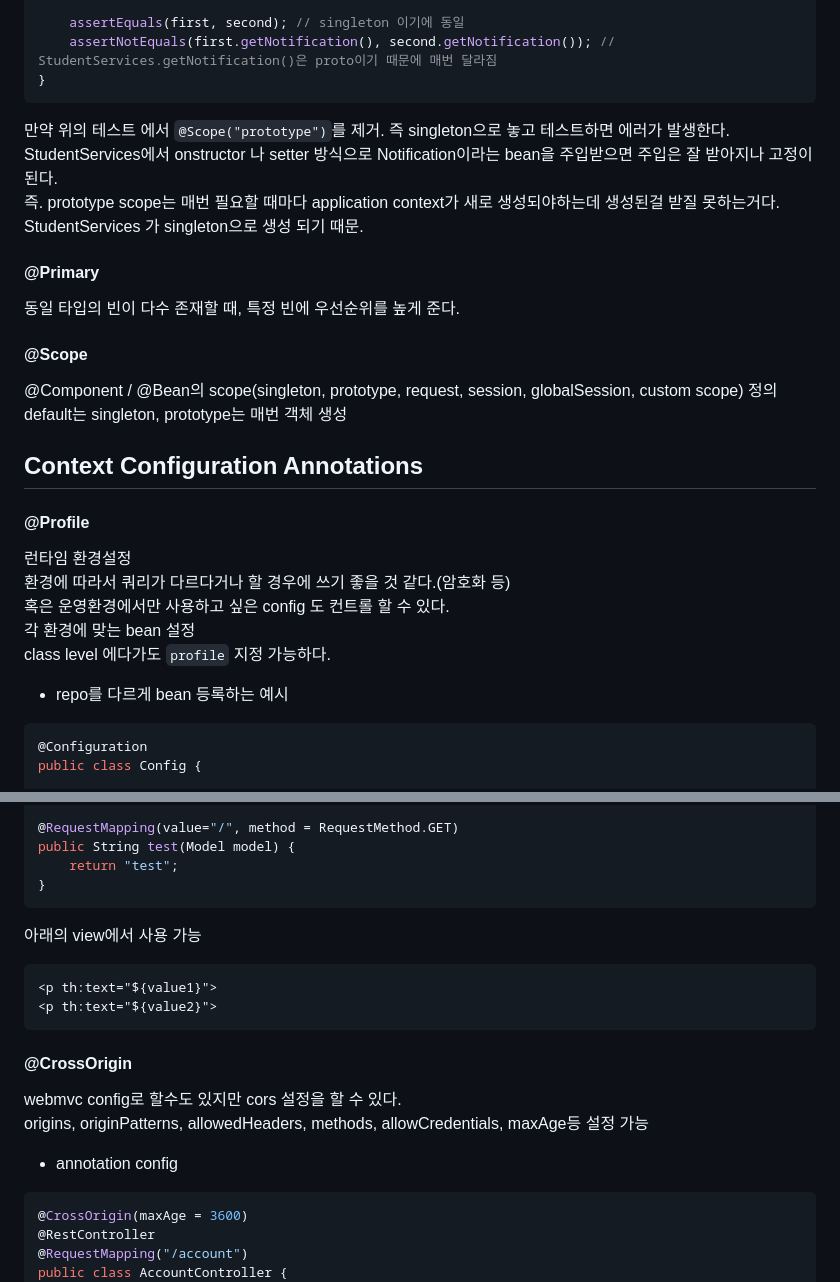
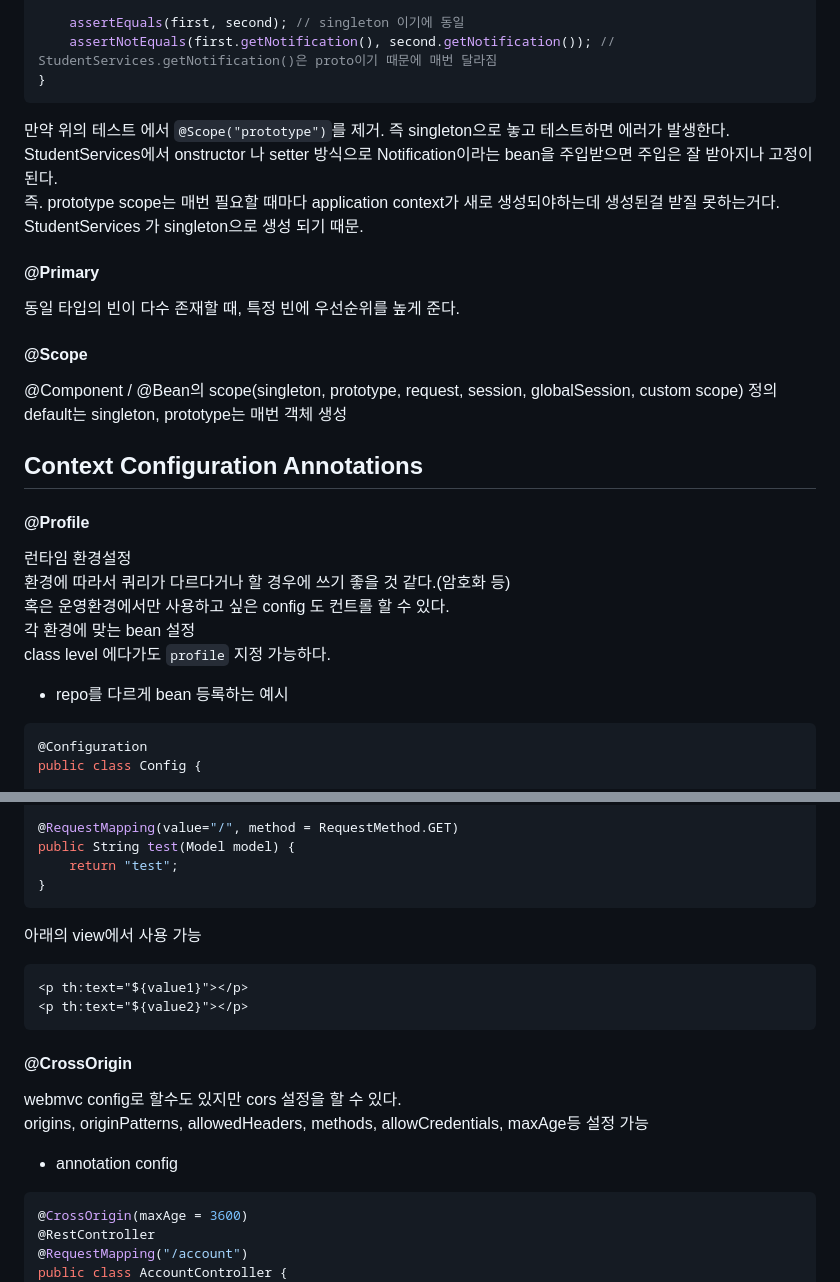
Before and after one commit to ydj515/record-study, a Markdown page: SpringBoot/annotation/README.md, 2 parts joined by grey strips. Drawn GitHub-style.

````diff
--- a/SpringBoot/annotation/README.md
+++ b/SpringBoot/annotation/README.md
@@ -145,23 +168,26 @@ public void whenLookupMethodCalled_thenNewInstanceReturned() {
     assertNotEquals(first.getNotification(), second.getNotification()); // StudentServices.getNotification()은 proto이기 때문에 매번 달라짐
 }
 ```
+
 만약 위의 테스트 에서 `@Scope("prototype")`를 제거. 즉 singleton으로 놓고 테스트하면 에러가 발생한다.<br/>
 StudentServices에서 onstructor 나 setter 방식으로 Notification이라는 bean을 주입받으면 주입은 잘 받아지나 고정이된다.<br/>
 즉. prototype scope는 매번 필요할 때마다 application context가 새로 생성되야하는데 생성된걸 받질 못하는거다.<br/>
 StudentServices 가 singleton으로 생성 되기 때문.
 
+#### @Primary
 
-
-#### @Primary
 동일 타입의 빈이 다수 존재할 때, 특정 빈에 우선순위를 높게 준다.
 
 #### @Scope
+
 @Component / @Bean의 scope(singleton, prototype, request, session, globalSession, custom scope) 정의<br/>
 default는 singleton, prototype는 매번 객체 생성
 <br/>
 
 ## Context Configuration Annotations
+
 #### @Profile
+
 런타임 환경설정 <br/>
 환경에 따라서 쿼리가 다르다거나 할 경우에 쓰기 좋을 것 같다.(암호화 등)<br/>
 혹은 운영환경에서만 사용하고 싶은 config 도 컨트롤 할 수 있다.<br/>
@@ -169,6 +195,7 @@ default는 singleton, prototype는 매번 객체 생성
 class level 에다가도 `profile` 지정 가능하다.<br/>
 
 - repo를 다르게 bean 등록하는 예시
+
 ```java
 @Configuration
 public class Config {
@@ -506,17 +577,21 @@ public String test(Model model) {
     return "test";
 }
 ```
+
 아래의 view에서 사용 가능
+
 ```html
-<p th:text="${value1}">
-<p th:text="${value2}">
+<p th:text="${value1}"></p>
+<p th:text="${value2}"></p>
 ```
 
+#### @CrossOrigin
 
-#### @CrossOrigin
 webmvc config로 할수도 있지만 cors 설정을 할 수 있다.<br/>
 origins, originPatterns, allowedHeaders, methods, allowCredentials, maxAge등 설정 가능
+
 - annotation config
+
 ```java
 @CrossOrigin(maxAge = 3600)
 @RestController
````
Also changed, not shown: other parts of SpringBoot/annotation/README.md (+153 -9 lines), 1 other file.
